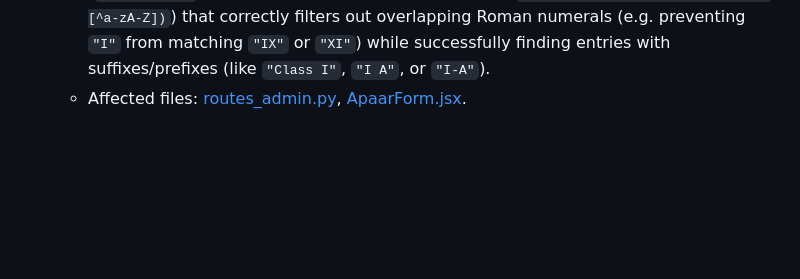
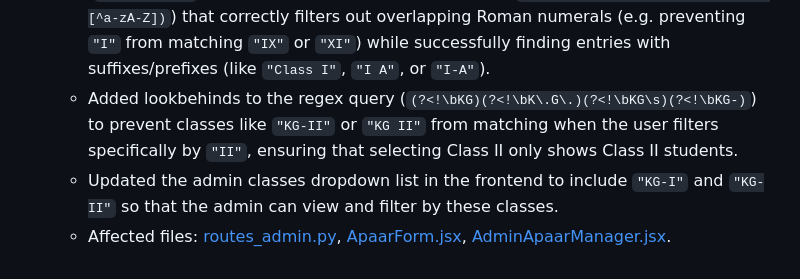
Before and after one commit to sdpublicpatna7-boop/sdps-website-main, a Markdown page: walkthrough.md, the part around the change. Drawn GitHub-style; blank space fills up the shorter version.

Commit message:
docs: update walkthrough with precise APAAR class filter updates

```diff
--- a/walkthrough.md
+++ b/walkthrough.md
@@ -68,4 +68,6 @@ We have successfully completed the native refactoring of the school election por
 * **APAAR Consent Module Bug Fixes**:
   * Removed the `"Transgender"` choice option from the public-facing APAAR Card registration consent form's Gender selection dropdown.
   * Refactored the backend class name queries in both the Submissions tally endpoint and the School Roster student list endpoint. Replaced strict regex boundaries (`^class_name$`) with a precise word-boundary search (`(?:\b|[^a-zA-Z])class_name(?:\b|[^a-zA-Z])`) that correctly filters out overlapping Roman numerals (e.g. preventing `"I"` from matching `"IX"` or `"XI"`) while successfully finding entries with suffixes/prefixes (like `"Class I"`, `"I A"`, or `"I-A"`).
-  * Affected files: [routes_admin.py](file:///Users/aarav/Downloads/sdps-website-main/backend/routes_admin.py), [ApaarForm.jsx](file:///Users/aarav/Downloads/sdps-website-main/frontend/src/pages/public/ApaarForm.jsx).
+  * Added lookbehinds to the regex query (`(?<!\bKG)(?<!\bK\.G\.)(?<!\bKG\s)(?<!\bKG-)`) to prevent classes like `"KG-II"` or `"KG II"` from matching when the user filters specifically by `"II"`, ensuring that selecting Class II only shows Class II students.
+  * Updated the admin classes dropdown list in the frontend to include `"KG-I"` and `"KG-II"` so that the admin can view and filter by these classes.
+  * Affected files: [routes_admin.py](file:///Users/aarav/Downloads/sdps-website-main/backend/routes_admin.py), [ApaarForm.jsx](file:///Users/aarav/Downloads/sdps-website-main/frontend/src/pages/public/ApaarForm.jsx), [AdminApaarManager.jsx](file:///Users/aarav/Downloads/sdps-website-main/frontend/src/pages/admin/special/AdminApaarManager.jsx).
```
